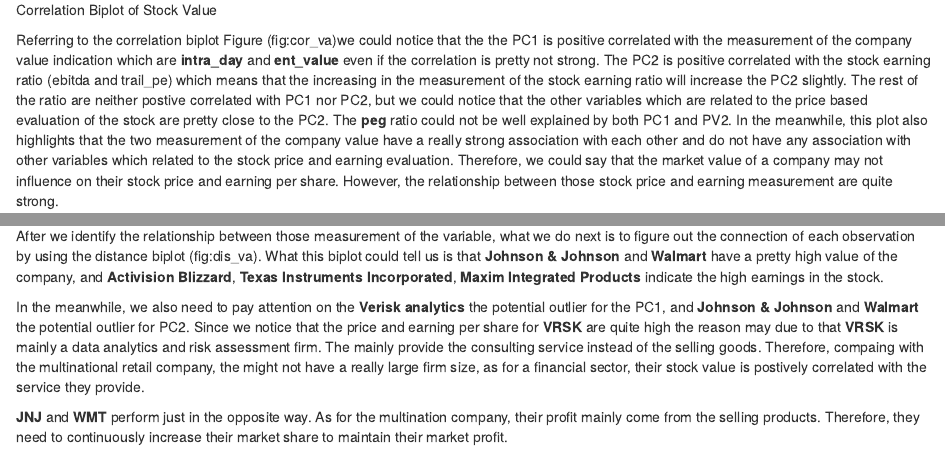
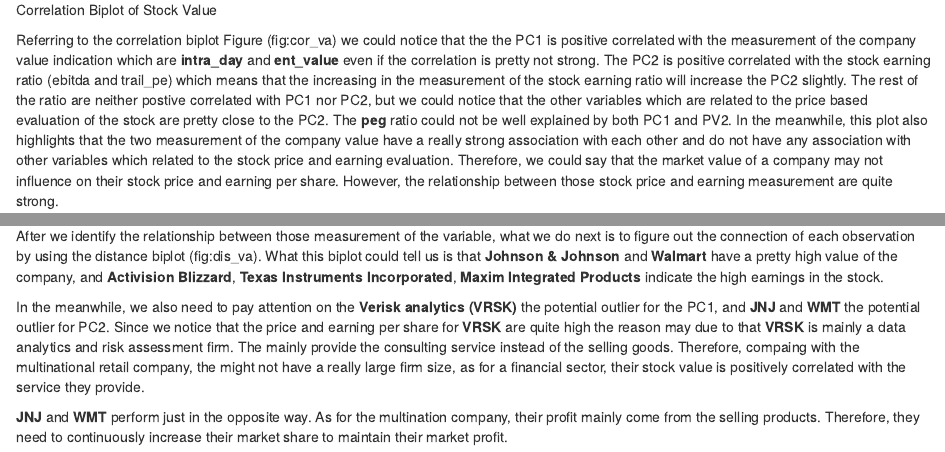
Before and after one commit to kaiwenjanet/5500, an R Markdown document (ass2.Rmd): the page in a window 1100 px wide, from 3620 px down, and a second part further down, joined at a grey line. Rendered offline with R 4.5, knitr and Pandoc, with nearby package versions; drawn as R Markdown's standard HTML page in place of the format the file asks for; some code elsewhere in the file could not run offline.

Commit message:
modified

```diff
--- a/ass2.Rmd
+++ b/ass2.Rmd
@@ -210,7 +209,7 @@
 
 After we identify the relationship between those measurement of the variable, what we do next is to figure out the connection of each observation by using the distance biplot \ref(fig:dis_va). What this biplot could tell us is that **Johnson & Johnson** and **Walmart** have a pretty high value of the company, and **Activision Blizzard**, **Texas Instruments Incorporated**, **Maxim Integrated Products** indicate the high earnings in the stock.
 
-In the meanwhile, we also need to pay attention on the **Verisk analytics** the potential outlier for the PC1, and **Johnson & Johnson** and **Walmart** the potential outlier for PC2. Since we notice that the price and earning per share for **VRSK** are quite high the reason may due to that **VRSK** is mainly a data analytics and risk assessment firm. The mainly provide the consulting service instead of the selling goods. Therefore, compaing with the multinational retail company, the might not have a really large firm size, as for a financial sector, their stock value is postively correlated with the service they provide.
+In the meanwhile, we also need to pay attention on the **Verisk analytics (VRSK)** the potential outlier for the PC1, and **JNJ** and **WMT** the potential outlier for PC2. Since we notice that the price and earning per share for **VRSK** are quite high the reason may due to that **VRSK** is mainly a data analytics and risk assessment firm. The mainly provide the consulting service instead of the selling goods. Therefore, compaing with the multinational retail company, the might not have a really large firm size, as for a financial sector, their stock value is positively correlated with the service they provide.
 
 **JNJ** and **WMT** perform just in the opposite way. As for the multination company, their profit mainly come from the selling products. Therefore, they need to continuously increase their market share to maintain their market profit.
 
```
Also changed, not shown: ass2.Rmd (9 more changed lines).
